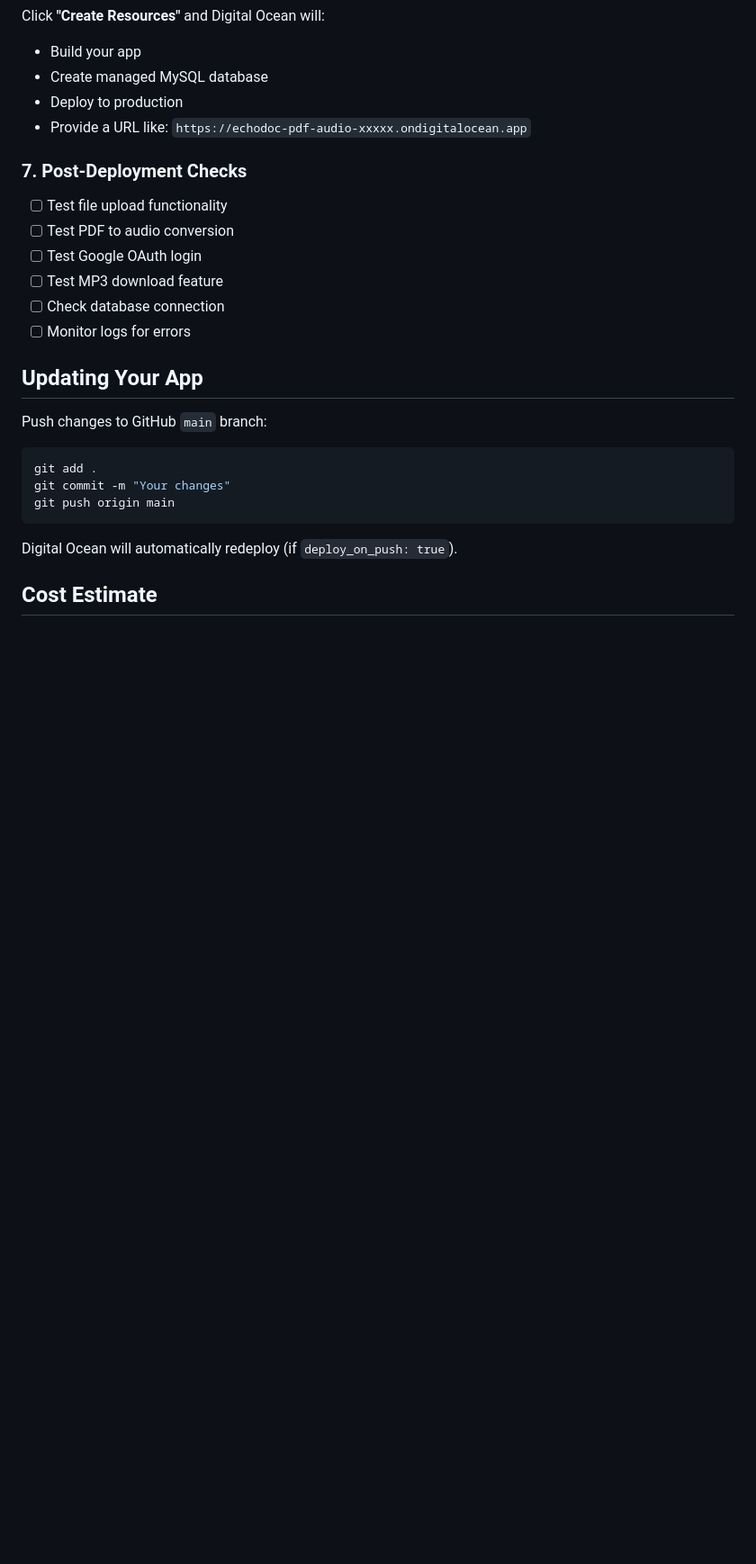
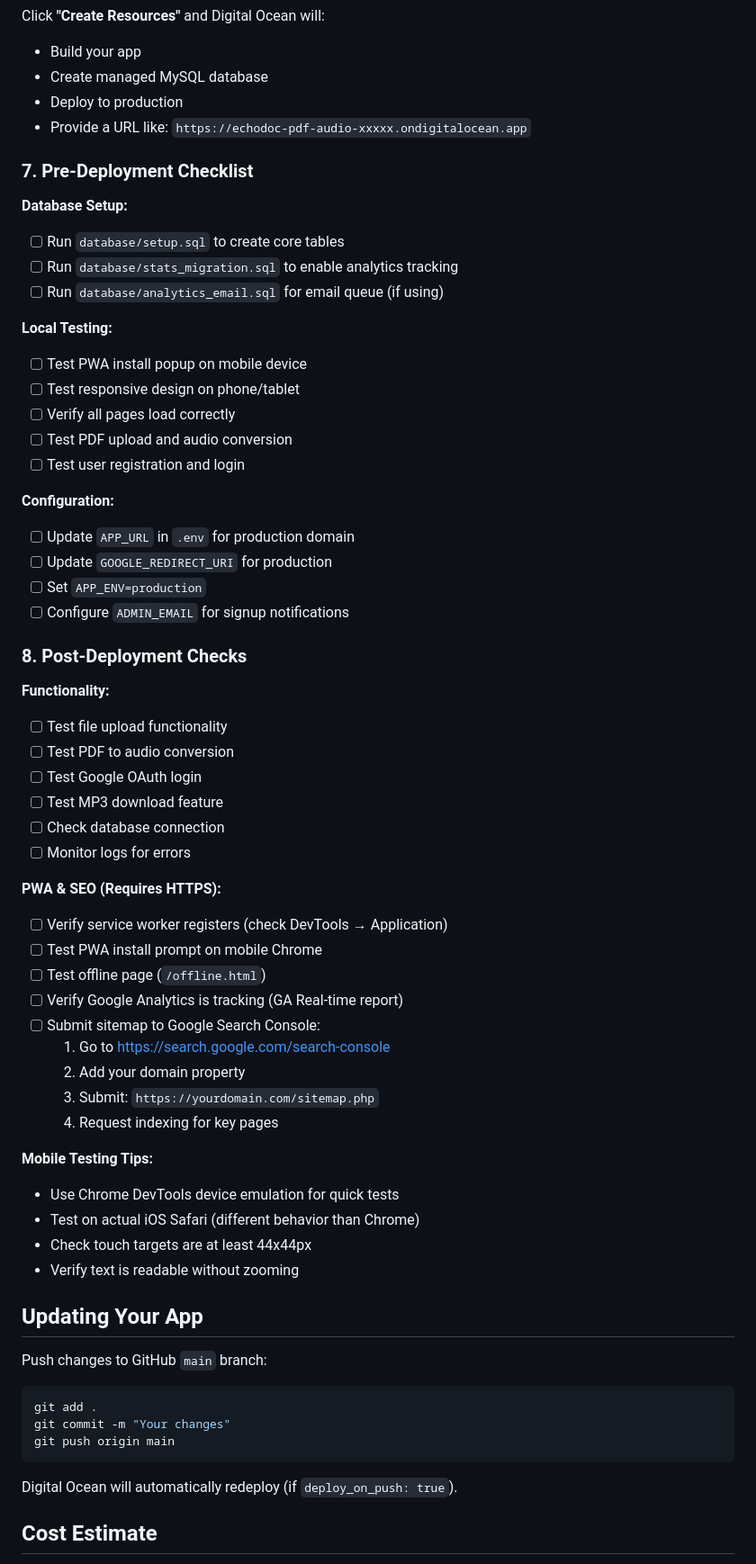
Before and after one commit to DocHoax/pdf_audio_system-main, a Markdown page: DEPLOYMENT.md, the part around the change. Shown at 90% size. GitHub-like rendering; blank space fills up the shorter version.

Commit message:
docs: Enhance DEPLOYMENT.md with detailed pre-deployment and expanded post-deployment checklists.

```diff
--- a/DEPLOYMENT.md
+++ b/DEPLOYMENT.md
@@ -92,14 +92,52 @@ Click **"Create Resources"** and Digital Ocean will:
 - Deploy to production
 - Provide a URL like: `https://echodoc-pdf-audio-xxxxx.ondigitalocean.app`
 
-### 7. Post-Deployment Checks
+### 7. Pre-Deployment Checklist
 
+**Database Setup:**
+- [ ] Run `database/setup.sql` to create core tables
+- [ ] Run `database/stats_migration.sql` to enable analytics tracking
+- [ ] Run `database/analytics_email.sql` for email queue (if using)
+
+**Local Testing:**
+- [ ] Test PWA install popup on mobile device
+- [ ] Test responsive design on phone/tablet
+- [ ] Verify all pages load correctly
+- [ ] Test PDF upload and audio conversion
+- [ ] Test user registration and login
+
+**Configuration:**
+- [ ] Update `APP_URL` in `.env` for production domain
+- [ ] Update `GOOGLE_REDIRECT_URI` for production
+- [ ] Set `APP_ENV=production`
+- [ ] Configure `ADMIN_EMAIL` for signup notifications
+
+### 8. Post-Deployment Checks
+
+**Functionality:**
 - [ ] Test file upload functionality
 - [ ] Test PDF to audio conversion
 - [ ] Test Google OAuth login
 - [ ] Test MP3 download feature
 - [ ] Check database connection
 - [ ] Monitor logs for errors
+
+**PWA & SEO (Requires HTTPS):**
+- [ ] Verify service worker registers (check DevTools → Application)
+- [ ] Test PWA install prompt on mobile Chrome
+- [ ] Test offline page (`/offline.html`)
+- [ ] Verify Google Analytics is tracking (GA Real-time report)
+- [ ] Submit sitemap to Google Search Console:
+  1. Go to https://search.google.com/search-console
+  2. Add your domain property
+  3. Submit: `https://yourdomain.com/sitemap.php`
+  4. Request indexing for key pages
+
+**Mobile Testing Tips:**
+- Use Chrome DevTools device emulation for quick tests
+- Test on actual iOS Safari (different behavior than Chrome)
+- Check touch targets are at least 44x44px
+- Verify text is readable without zooming
 
 ## Updating Your App
 
```
